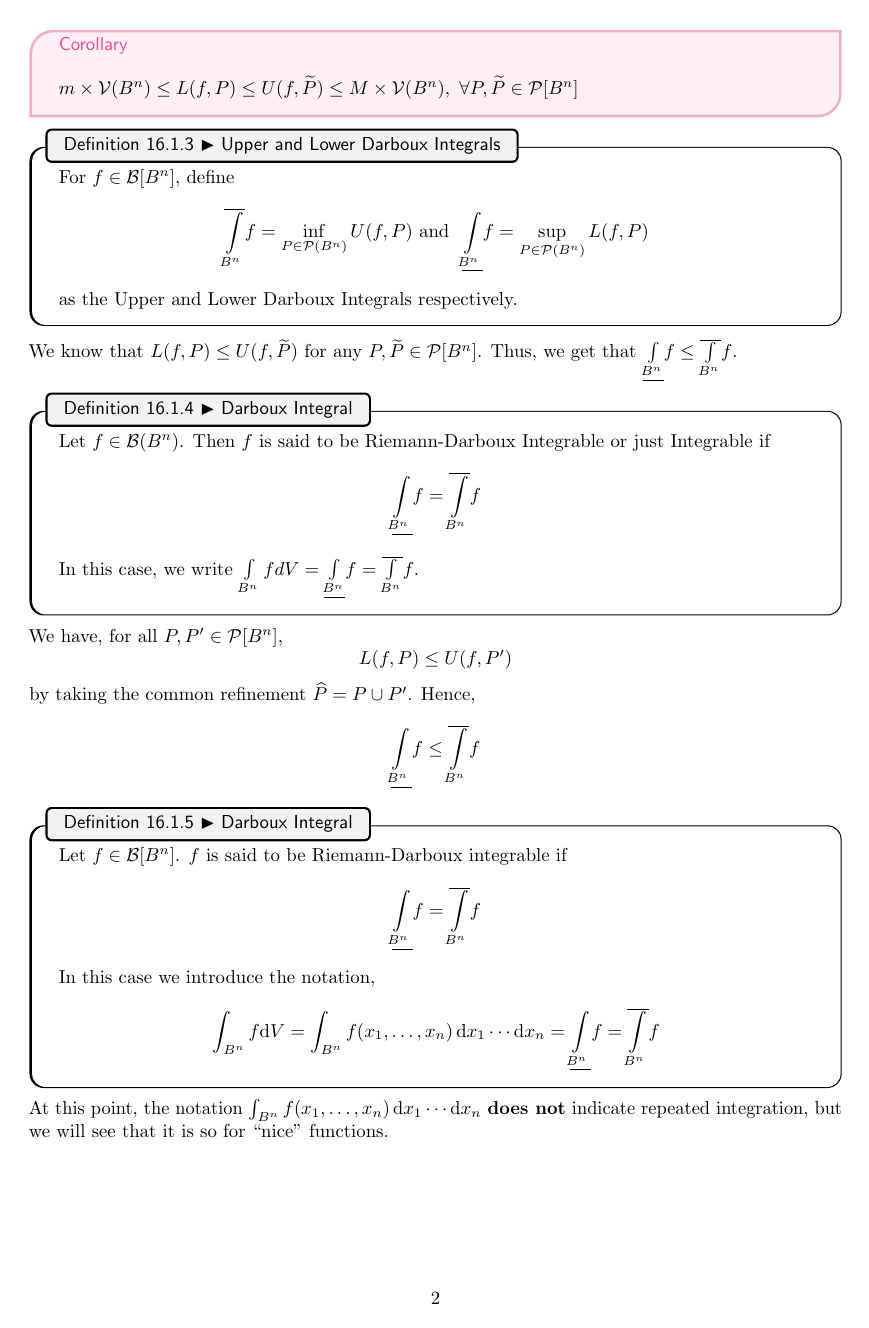
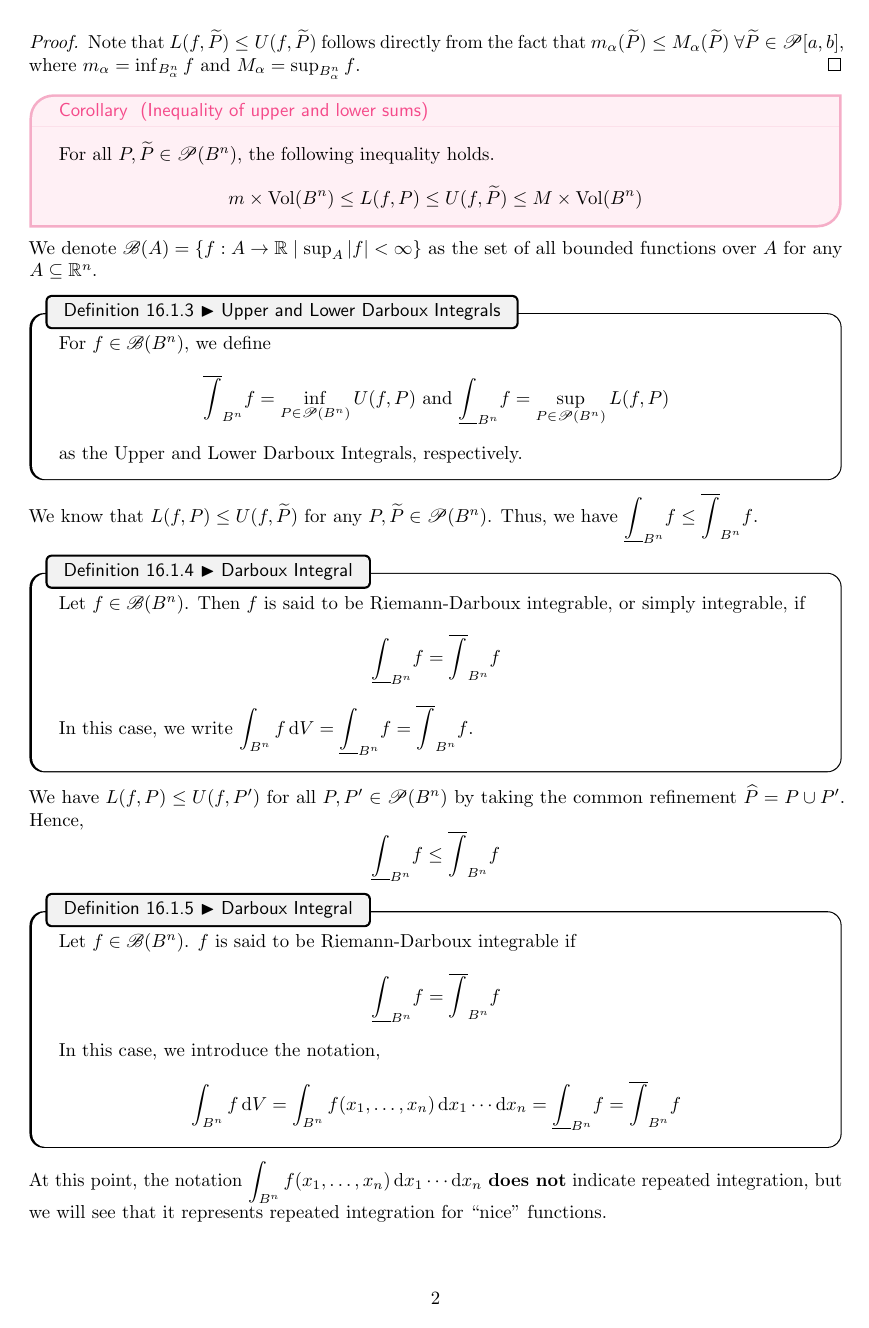
Before and after one commit to AWNathan1893/Analysis3_Notes, a LaTeX document (lectures/Lec-16.tex): page 2 of 2. Compiled offline with pdfLaTeX.

Commit message:
Fix notational issues in Lec-16

```diff
--- a/lectures/Lec-16.tex
+++ b/lectures/Lec-16.tex
@@ -55,3 +42,4 @@ We call $\mathcal{P}(B) = \{P_1 \times \dots \times P_n | P_i \in \mathcal{P}[a_
 \end{Thm}
 
 \begin{proof}
+  Note that $L(f, \widetilde{P}) \leq U(f,\widetilde{P})$ follows directly from the fact that $m_\alpha (\widetilde{P}) \leq M_\alpha (\widetilde{P})\ \forall \widetilde{P} \in \mathscr{P}[a,b]$, where $m_\alpha = \inf_{B^n_\alpha} f$ and $M_\alpha = \sup_{B_\alpha ^n} f$.
@@ -59,42 +46,41 @@ We call $\mathcal{P}(B) = \{P_1 \times \dots \times P_n | P_i \in \mathcal{P}[a_
 \end{proof}
 
-\begin{Cor}{}{}
-  $m \times \mathcal{V}(B^n) \leq L(f,P) \leq U(f, \widetilde{P}) \leq M \times \mathcal{V}(B^n),\ \forall P, \widetilde{P} \in \mathcal{P}[B^n]$
+\begin{Cor}{Inequality of upper and lower sums}{}
+  For all $ P, \widetilde{P} \in \mathscr{P}(B^n) $, the following inequality holds.
+  \[  m \times \Vol(B^n) \leq L(f,P) \leq U(f, \widetilde{P}) \leq M \times \Vol(B^n)  \]
 \end{Cor}
 
+We denote $ \mathscr{B}(A) = \{f:A \to \R \mid \sup_A \abs{f} < \infty\} $ as the set of all bounded functions over $ A $ for any $ A \subseteq \R^n $.
+
 \begin{Def}{Upper and Lower Darboux Integrals}{}
-  For $f \in \mathcal{B}[B^n],$ define
-  $$\overline{\int \limits _{B^n}} f = \inf_{P \in \mathcal{P}(B^n)} U(f,P) \text{  and }\  \underline{\int \limits _{B^n}} f = \sup_{P \in \mathcal{P}(B^n)} L(f,P)$$
-  as the Upper and Lower Darboux Integrals respectively.
+  For $f \in \mathscr{B}(B^n)$, we define
+  \[  \overline{\int}_{B^n} f = \inf_{P \in \mathscr{P}(B^n)} U(f,P) \text{  and  } \underline{\int}_{B^n} f = \sup_{P \in \mathscr{P}(B^n)} L(f,P)  \]
+  as the Upper and Lower Darboux Integrals, respectively.
 \end{Def}
 
-We know that $L(f,P) \leq U(f, \widetilde{P})$ for any $P, \widetilde{P} \in \mathcal{P}[B^n]$. Thus, we get that $\underline{\int \limits _{B^n}} f \leq \overline{\int \limits _{B^n}} f$.
+We know that $L(f,P) \leq U(f, \widetilde{P})$ for any $P, \widetilde{P} \in \mathscr{P}(B^n)$. Thus, we have $\displaystyle\underline{\int}_{B^n} f \leq \overline{\int}_{B^n} f$.
 
 \begin{Def}{Darboux Integral}{}
-  Let $f \in \mathcal{B}(B^n)$. Then $f$ is said to be Riemann-Darboux Integrable or just Integrable if
-  \[\underline{\int \limits _{B^n}} f = \overline{\int \limits _{B^n}} f\]
-  In this case, we write $\int \limits_{B^n}f dV = \underline{\int \limits _{B^n}} f = \overline{\int \limits _{B^n}} f$.
+  Let $f \in \mathscr{B}(B^n)$. Then $f$ is said to be Riemann-Darboux integrable, or simply integrable, if
+  \[  \underline{\int}_{B^n} f = \overline{\int}_{B^n} f  \]
+  In this case, we write $\displaystyle\int_{B^n} f \, \dd V = \underline{\int}_{B^n} f = \overline{\int}_{B^n} f$.
 \end{Def}
 
-We have, for all \( P, P' \in \mathcal{P}[B^n] \),
+We have $L(f, P) \leq U(f, P')$ for all $P, P' \in \mathscr{P}(B^n)$ by taking the common refinement $\widehat{P} = P \cup P'$. Hence,
 \[
-  L(f, P) \leq U(f, P')
-\]
-by taking the common refinement \( \widehat{P} = P \cup P' \). Hence,
-\[
-  \underline{\int \limits _{B^n}} f \leq \overline{\int \limits _{B^n}} f
+  \underline{\int}_{B^n} f \leq \overline{\int}_{B^n} f
 \]
 
 \begin{Def}{Darboux Integral}{}
-  Let \( f \in \mathcal{B}[B^n] \). \( f \) is said to be Riemann-Darboux integrable if
+  Let \( f \in \mathscr{B}(B^n) \). \( f \) is said to be Riemann-Darboux integrable if
   \[
-    \underline{\int \limits _{B^n}} f = \overline{\int \limits _{B^n}} f
+    \underline{\int}_{B^n} f = \overline{\int}_{B^n} f
   \]
-  In this case we introduce the notation,
+  In this case, we introduce the notation,
   \[
-    \int_{B^n} f \dd V = \int_{B^n} f(x_1, \dots, x_n) \, \dd x_1 \cdots \dd x_n = \underline{\int \limits _{B^n}} f = \overline{\int \limits _{B^n}} f
+    \int_{B^n} f \, \dd V = \int_{B^n} f(x_1, \dots, x_n) \, \dd x_1 \cdots \dd x_n = \underline{\int}_{B^n} f = \overline{\int}_{B^n} f
   \]
 \end{Def}
-At this point, the notation \( \int_{B^n} f(x_1, \dots, x_n) \, \dd x_1 \cdots \dd x_n \) \textbf{does not} indicate repeated integration, but we will see that it is so for ``nice'' functions.
+At this point, the notation $\displaystyle\int_{B^n} f(x_1, \dots, x_n) \, \dd x_1 \cdots \dd x_n$ \textbf{does not} indicate repeated integration, but we will see that it represents repeated integration for ``nice'' functions.
 
 \end{document}
```
Also changed, not shown: lectures/Lec-16.tex (40 more changed lines).
